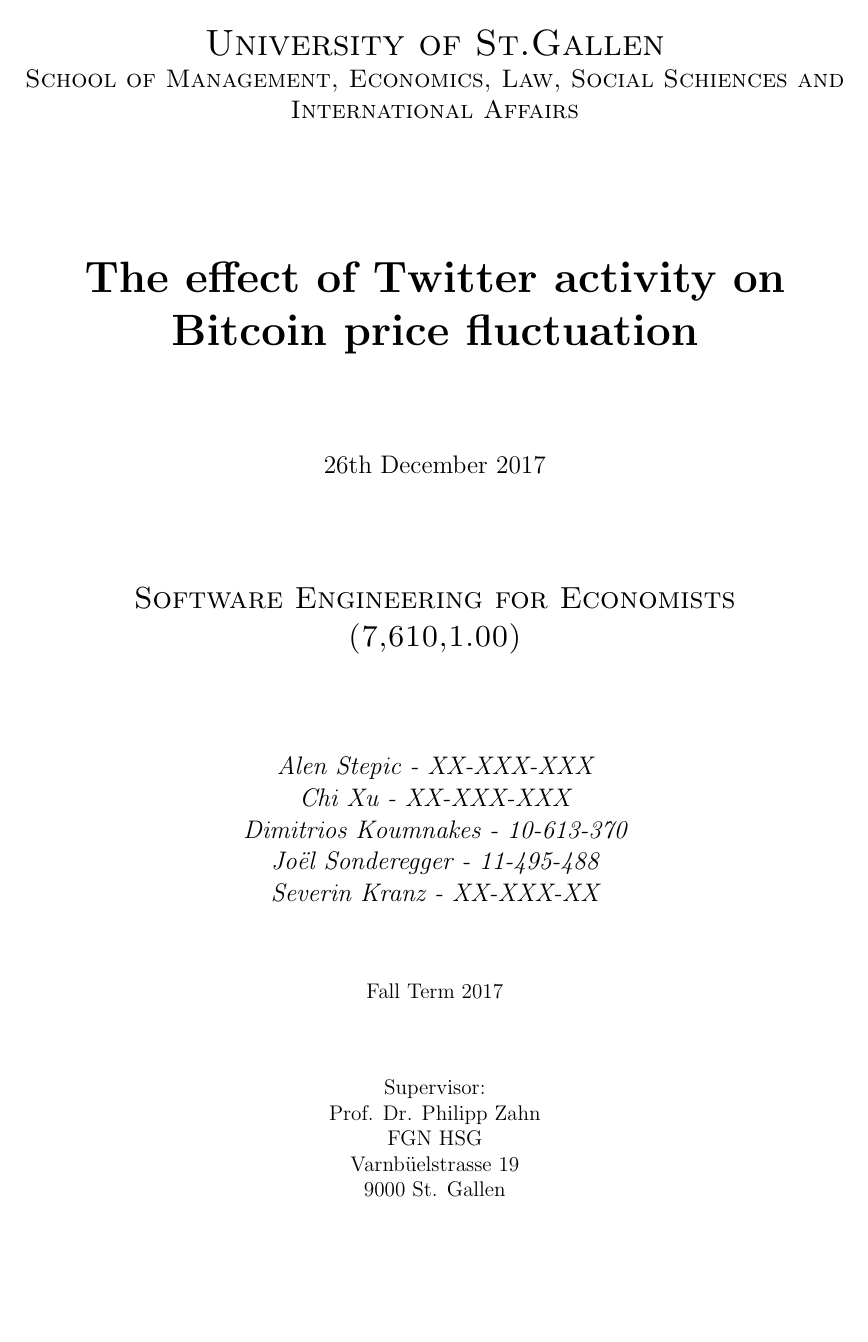
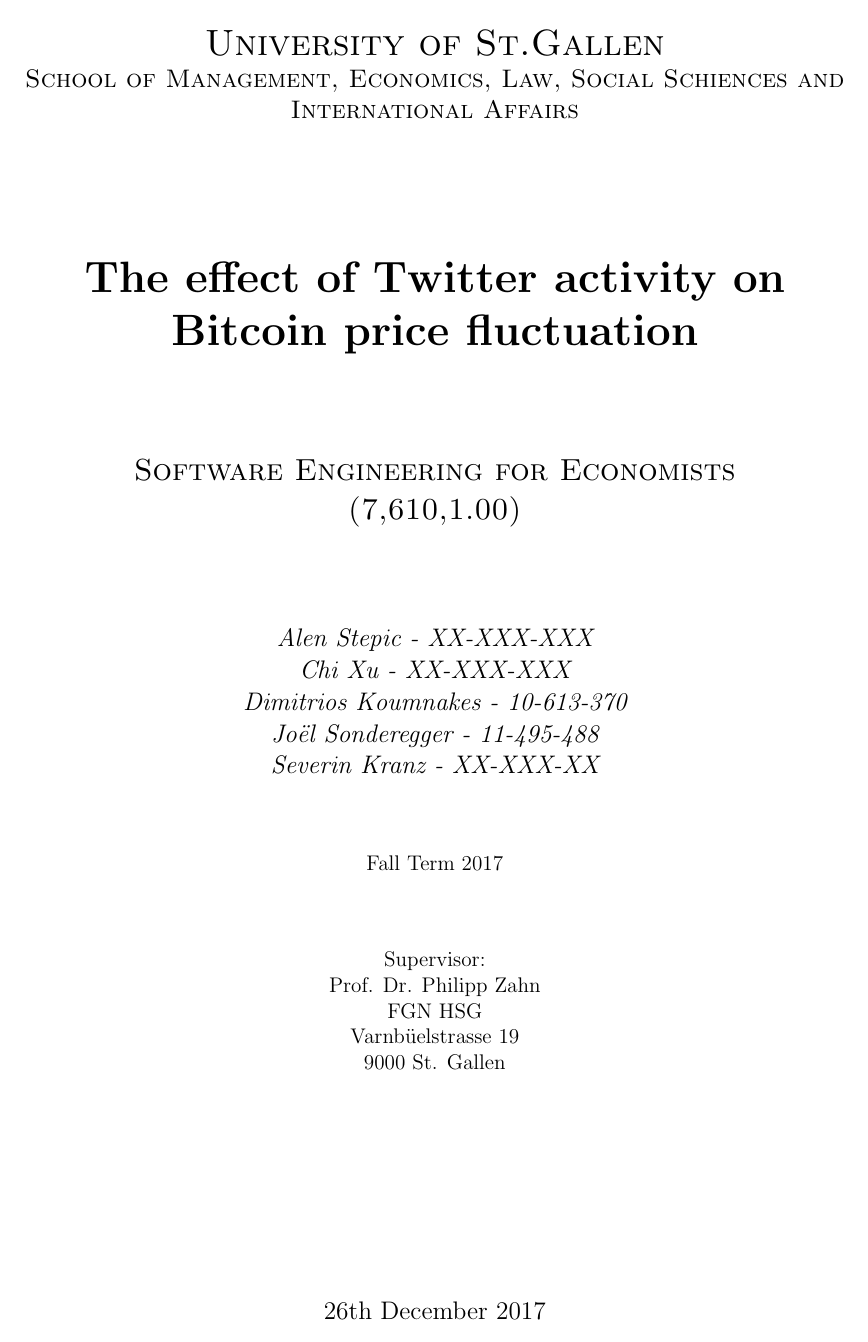
Before and after one commit to joelsonderegger/twitterbitcoin, a LaTeX paper (paper/paper.tex): page 1 of 5. Compiled offline with pdfLaTeX.

Commit message:
change location of date on paper title page

```diff
--- a/paper/paper.tex
+++ b/paper/paper.tex
@@ -47,8 +47,7 @@
         {\scshape\LARGE University of St.Gallen \\ \large School of Management, Economics, Law, Social Schiences and International Affairs \par}
         \vspace{2cm}
         {\huge\bfseries The effect of Twitter activity on Bitcoin price fluctuation  \par}
-		\vspace{1.5cm}
-        {\large\today\par}
+
         \vspace{1.5cm}
         {\scshape\Large Software Engineering for Economists \\(7,610,1.00) \par}
         \vspace{1.5cm}
```
Also changed, not shown: paper/paper.pdf, paper/paper.tex (4 more changed lines), 1 other file.
